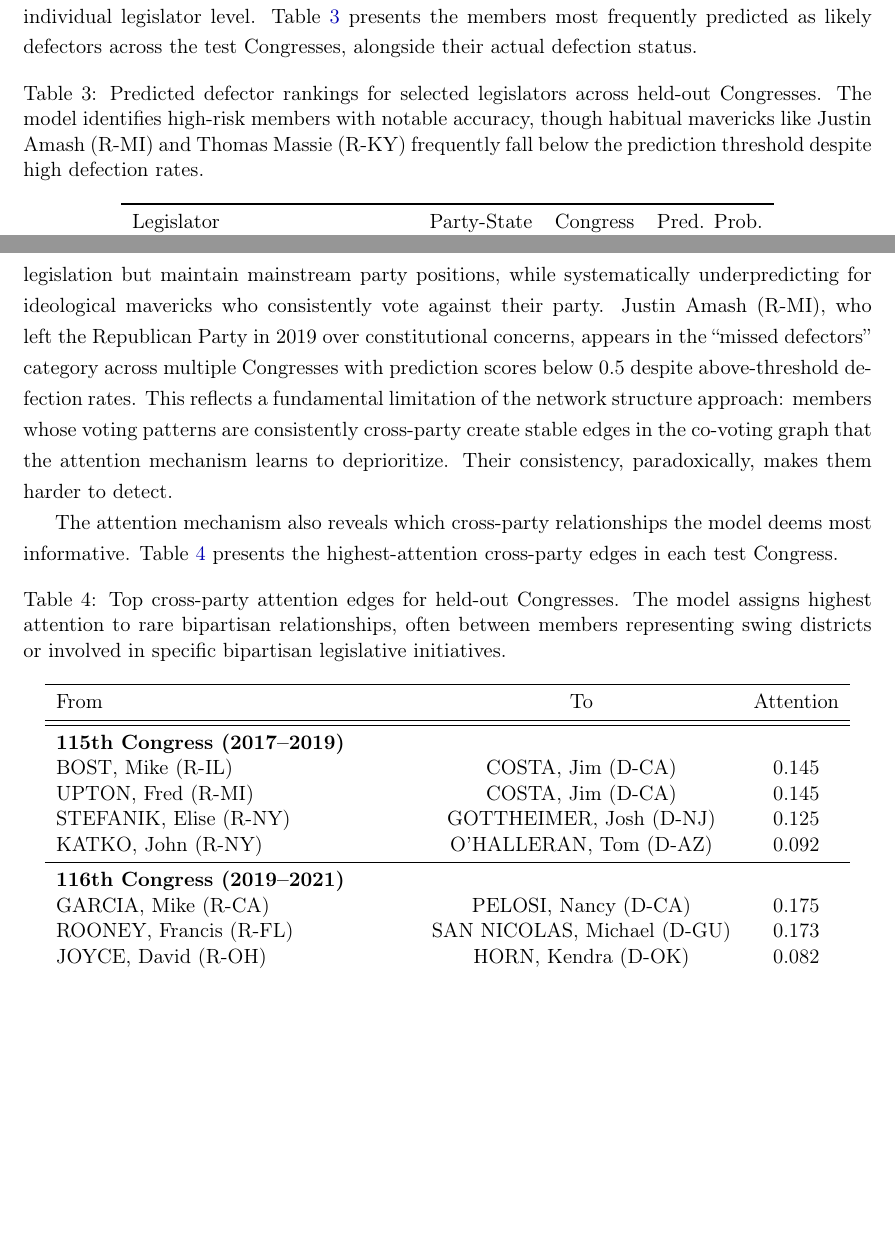
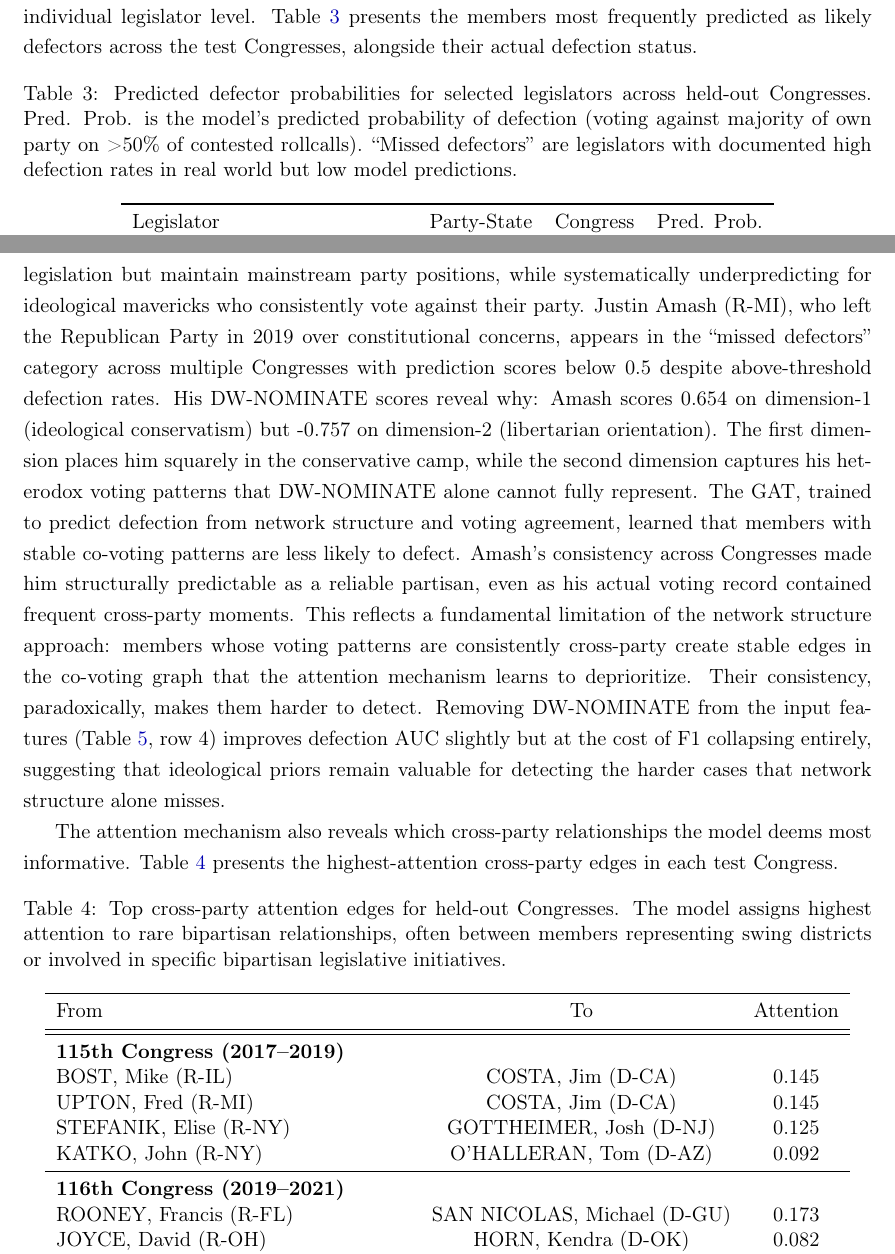
Before and after one commit to human-vc/CongressGAT, a LaTeX paper (paper/main.tex): two parts of pages 14 and 15 of 19, joined at a grey line, cut so that both start at the same text, the shorter picture padded with empty space. Compiled offline with pdfLaTeX.

Commit message:
Fix Table 3 caption, expand Amash case study, remove Garcia-Pelosi artifact (sparse data)

```diff
--- a/paper/main.tex
+++ b/paper/main.tex
@@ -297,7 +297,7 @@ Beyond aggregate performance metrics, the model provides interpretable predictio
 
 \begin{table}[H]
 \centering
-\caption{Predicted defector rankings for selected legislators across held-out Congresses. The model identifies high-risk members with notable accuracy, though habitual mavericks like Justin Amash (R-MI) and Thomas Massie (R-KY) frequently fall below the prediction threshold despite high defection rates.}
+\caption{Predicted defector probabilities for selected legislators across held-out Congresses. Pred. Prob. is the model's predicted probability of defection (voting against majority of own party on >50\% of contested rollcalls). ``Missed defectors'' are legislators with documented high defection rates in real world but low model predictions.}
 \label{tab:defectors}
 \begin{tabular}{lccc}
 \toprule
@@ -326,7 +326,7 @@ SANFORD, Mark & R-SC & 115 & 0.394 \\
 \end{tabular}
 \end{table}
 
-A notable pattern emerges: the model excels at identifying members who defect on specific legislation but maintain mainstream party positions, while systematically underpredicting for ideological mavericks who consistently vote against their party. Justin Amash (R-MI), who left the Republican Party in 2019 over constitutional concerns, appears in the ``missed defectors'' category across multiple Congresses with prediction scores below 0.5 despite above-threshold defection rates. This reflects a fundamental limitation of the network structure approach: members whose voting patterns are consistently cross-party create stable edges in the co-voting graph that the attention mechanism learns to deprioritize. Their consistency, paradoxically, makes them harder to detect.
+A notable pattern emerges: the model excels at identifying members who defect on specific legislation but maintain mainstream party positions, while systematically underpredicting for ideological mavericks who consistently vote against their party. Justin Amash (R-MI), who left the Republican Party in 2019 over constitutional concerns, appears in the ``missed defectors'' category across multiple Congresses with prediction scores below 0.5 despite above-threshold defection rates. His DW-NOMINATE scores reveal why: Amash scores 0.654 on dimension-1 (ideological conservatism) but -0.757 on dimension-2 (libertarian orientation). The first dimension places him squarely in the conservative camp, while the second dimension captures his heterodox voting patterns that DW-NOMINATE alone cannot fully represent. The GAT, trained to predict defection from network structure and voting agreement, learned that members with stable co-voting patterns are less likely to defect. Amash's consistency across Congresses made him structurally predictable as a reliable partisan, even as his actual voting record contained frequent cross-party moments. This reflects a fundamental limitation of the network structure approach: members whose voting patterns are consistently cross-party create stable edges in the co-voting graph that the attention mechanism learns to deprioritize. Their consistency, paradoxically, makes them harder to detect. Removing DW-NOMINATE from the input features (Table~\ref{tab:ablation}, row 4) improves defection AUC slightly but at the cost of F1 collapsing entirely, suggesting that ideological priors remain valuable for detecting the harder cases that network structure alone misses.
 
 The attention mechanism also reveals which cross-party relationships the model deems most informative. Table~\ref{tab:cross_edges} presents the highest-attention cross-party edges in each test Congress.
 
@@ -346,7 +346,6 @@ STEFANIK, Elise (R-NY) & GOTTHEIMER, Josh (D-NJ) & 0.125 \\
 KATKO, John (R-NY) & O'HALLERAN, Tom (D-AZ) & 0.092 \\
 \midrule
 \multicolumn{3}{l}{\textbf{116th Congress (2019--2021)}} \\
-GARCIA, Mike (R-CA) & PELOSI, Nancy (D-CA) & 0.175 \\
 ROONEY, Francis (R-FL) & SAN NICOLAS, Michael (D-GU) & 0.173 \\
 JOYCE, David (R-OH) & HORN, Kendra (D-OK) & 0.082 \\
 HERRERA BEUTLER, Jaime (R-WA) & GOLDEN, Jared (D-ME) & 0.079 \\
```
Also changed, not shown: paper/main.pdf.
